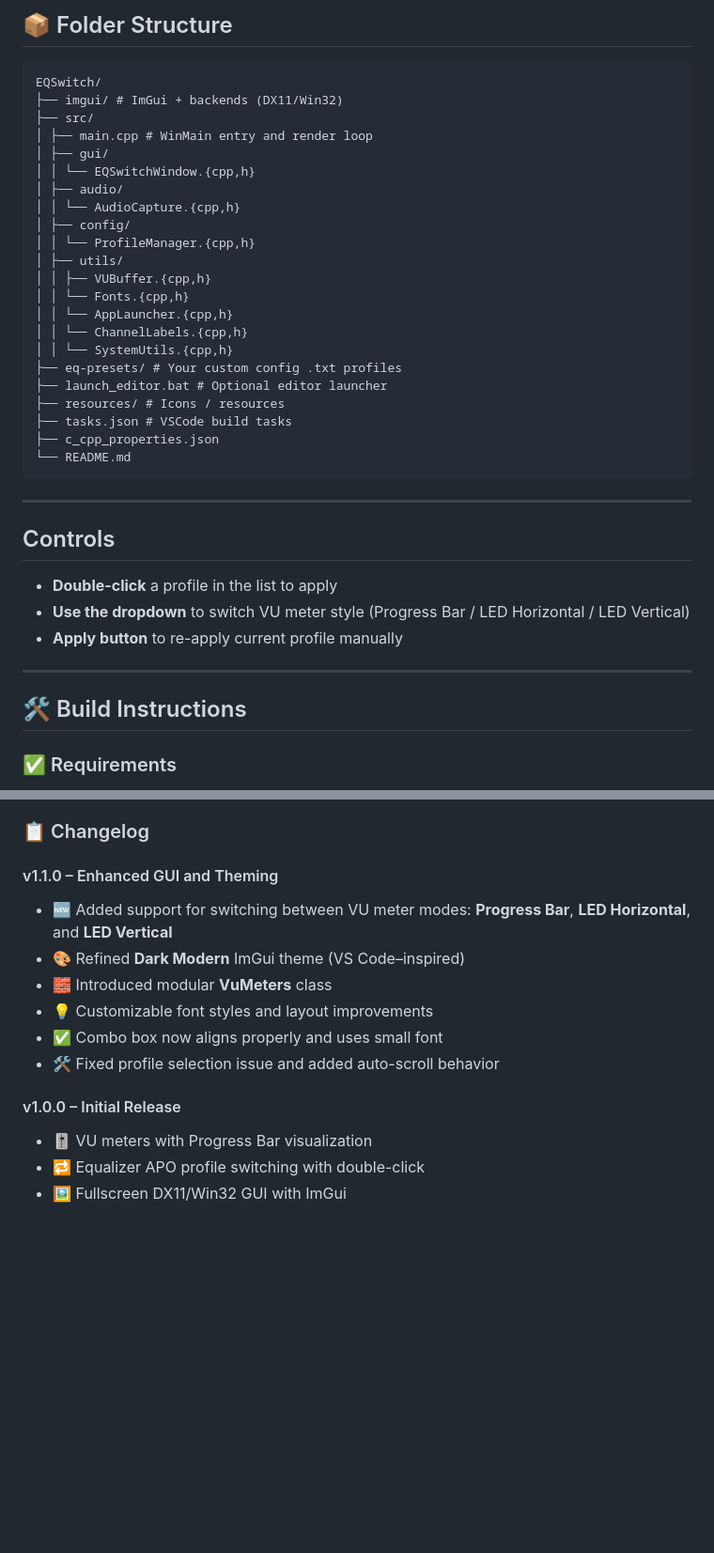
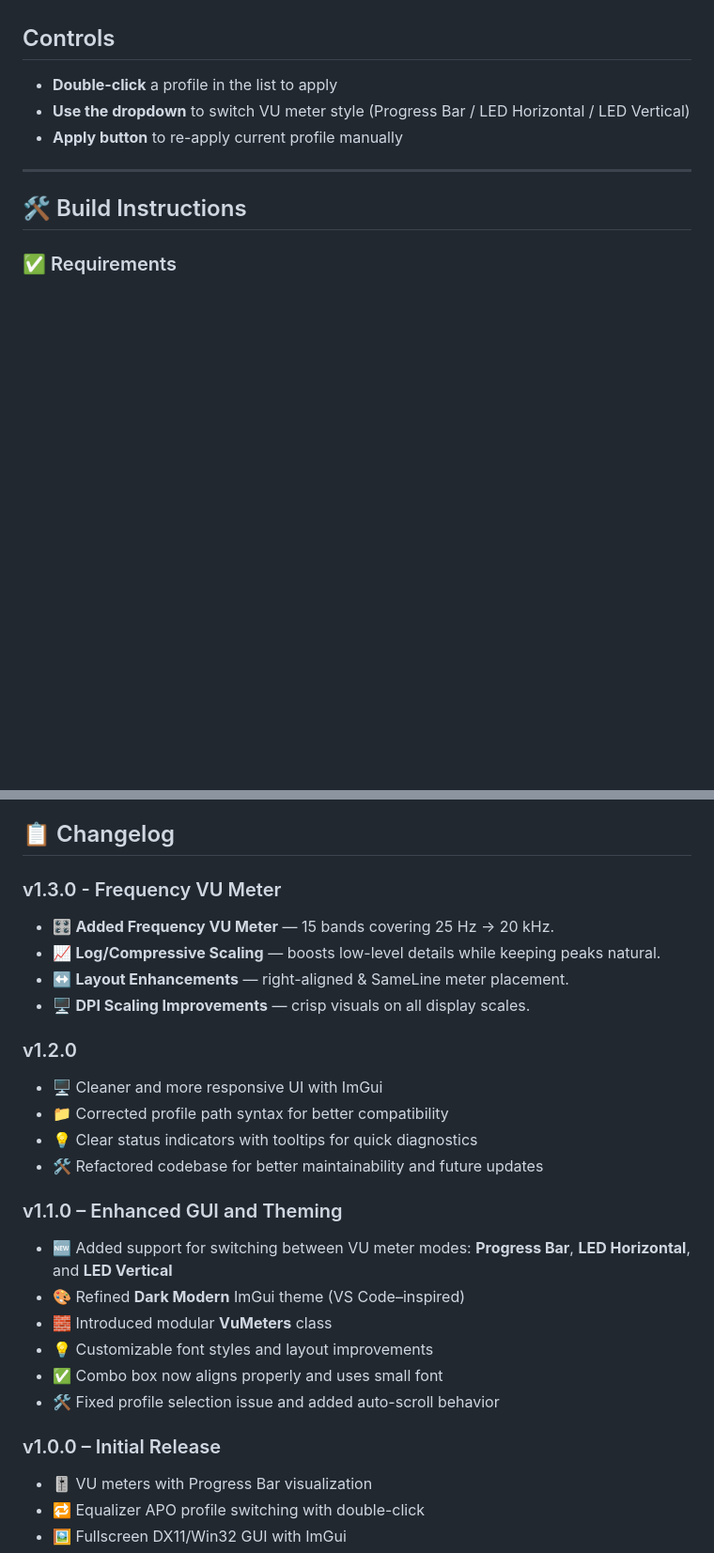
Before and after one commit to matejarh/EQ-Switch, a Markdown page: README.md, 2 parts joined by grey strips. Shown at 94% size. Drawn GitHub-style; blank space fills up the shorter version.

Commit message:
fix: Updated to new release v1.3.0

````diff
--- a/README.md
+++ b/README.md
@@ -34,31 +34,5 @@ The project comes with a set of prebuilt Equalizer APO profiles, **primarily use
 
-## 📦 Folder Structure
 
-```
-EQSwitch/
-├── imgui/ # ImGui + backends (DX11/Win32)
-├── src/
-│ ├── main.cpp # WinMain entry and render loop
-│ ├── gui/
-│ │ └── EQSwitchWindow.{cpp,h}
-│ ├── audio/
-│ │ └── AudioCapture.{cpp,h}
-│ ├── config/
-│ │ └── ProfileManager.{cpp,h}
-│ ├── utils/
-│ │ ├── VUBuffer.{cpp,h}
-│ │ └── Fonts.{cpp,h}
-│ │ └── AppLauncher.{cpp,h}
-│ │ └── ChannelLabels.{cpp,h}
-│ │ └── SystemUtils.{cpp,h}
-├── eq-presets/ # Your custom config .txt profiles
-├── launch_editor.bat # Optional editor launcher
-├── resources/ # Icons / resources
-├── tasks.json # VSCode build tasks
-├── c_cpp_properties.json
-└── README.md
-```
----
 ## Controls
 
 - **Double-click** a profile in the list to apply
@@ -131,8 +106,20 @@ Credit to [ImGui](https://github.com/ocornut/imgui) and [Equalizer APO](https://
 - Fonts: Carlito (from Windows font directory)
 
-### 📋 Changelog
+## 📋 Changelog
 
-#### v1.1.0 – Enhanced GUI and Theming
+### v1.3.0 - Frequency VU Meter
+- 🎛 **Added Frequency VU Meter** — 15 bands covering 25 Hz → 20 kHz.
+- 📈 **Log/Compressive Scaling** — boosts low-level details while keeping peaks natural.
+- ↔️ **Layout Enhancements** — right-aligned & SameLine meter placement.
+- 🖥 **DPI Scaling Improvements** — crisp visuals on all display scales.
+
+### v1.2.0
+- 🖥️ Cleaner and more responsive UI with ImGui
+- 📁 Corrected profile path syntax for better compatibility
+- 💡 Clear status indicators with tooltips for quick diagnostics
+- 🛠 Refactored codebase for better maintainability and future updates
+
+### v1.1.0 – Enhanced GUI and Theming
 - 🆕 Added support for switching between VU meter modes: **Progress Bar**, **LED Horizontal**, and **LED Vertical**
 - 🎨 Refined **Dark Modern** ImGui theme (VS Code–inspired)
 - 🧱 Introduced modular **VuMeters** class
@@ -140,7 +127,7 @@ Credit to [ImGui](https://github.com/ocornut/imgui) and [Equalizer APO](https://
 - ✅ Combo box now aligns properly and uses small font
 - 🛠️ Fixed profile selection issue and added auto-scroll behavior
 
-#### v1.0.0 – Initial Release
+### v1.0.0 – Initial Release
 - 🎚️ VU meters with Progress Bar visualization
 - 🔁 Equalizer APO profile switching with double-click
 - 🖼️ Fullscreen DX11/Win32 GUI with ImGui
````
Also changed, not shown: other parts of README.md (+20 -19 lines), screenshot.png.
